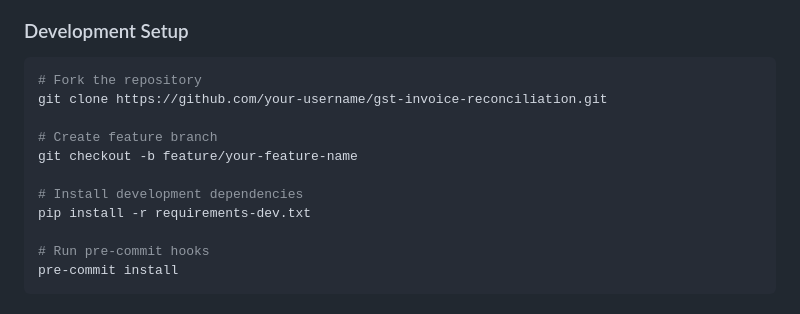
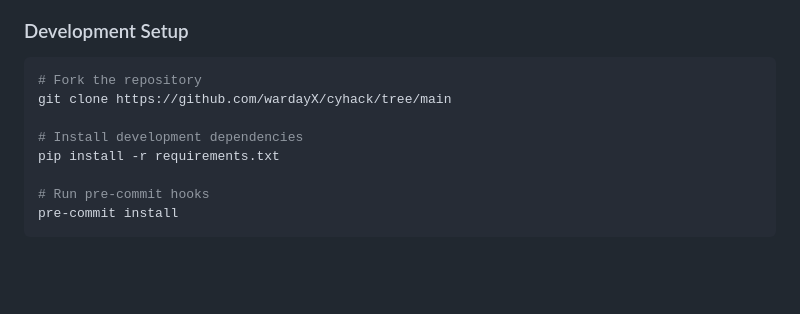
Before and after one commit to wardayX/SmartRecon-GST, a Markdown page: README.md, the part around the change. Rendered like a GitHub page; blank space fills up the shorter version.

````diff
--- a/README.md
+++ b/README.md
@@ -531,13 +531,10 @@ filename = secure_filename(uploaded_file.filename)
 ### Development Setup
 ```bash
 # Fork the repository
-git clone https://github.com/your-username/gst-invoice-reconciliation.git
-
-# Create feature branch
-git checkout -b feature/your-feature-name
+git clone https://github.com/wardayX/cyhack/tree/main
 
 # Install development dependencies
-pip install -r requirements-dev.txt
+pip install -r requirements.txt
 
 # Run pre-commit hooks
 pre-commit install
````
